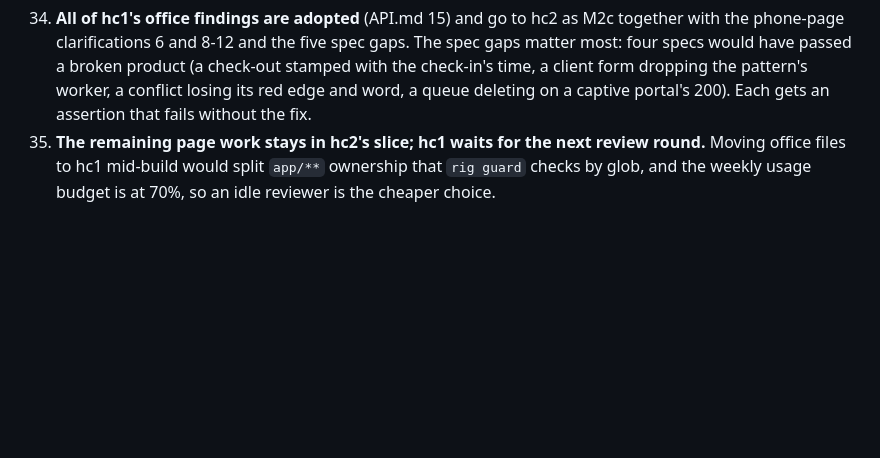
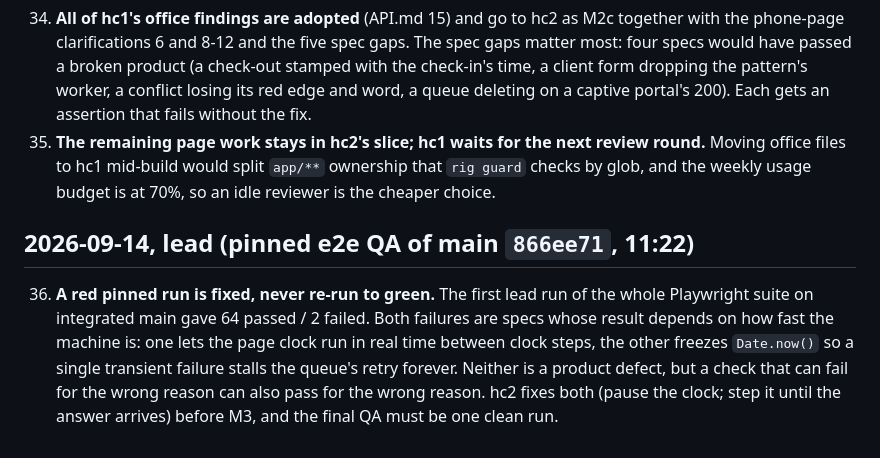
Before and after one commit to alexjpower74-create/home-care-visits, a Markdown page: DECISIONS.md, the part around the change. Drawn GitHub-style; blank space fills up the shorter version.

```diff
--- a/DECISIONS.md
+++ b/DECISIONS.md
@@ -117,3 +117,11 @@ Calls made without Alexander, newest at the bottom. Each says what and why.
 35. **The remaining page work stays in hc2's slice; hc1 waits for the next review round.** Moving office files to hc1 mid-build
     would split `app/**` ownership that `rig guard` checks by glob, and the weekly usage budget is at 70%, so an idle reviewer is
     the cheaper choice.
+
+## 2026-09-14, lead (pinned e2e QA of main `866ee71`, 11:22)
+
+36. **A red pinned run is fixed, never re-run to green.** The first lead run of the whole Playwright suite on integrated main
+    gave 64 passed / 2 failed. Both failures are specs whose result depends on how fast the machine is: one lets the page clock
+    run in real time between clock steps, the other freezes `Date.now()` so a single transient failure stalls the queue's retry
+    forever. Neither is a product defect, but a check that can fail for the wrong reason can also pass for the wrong reason.
+    hc2 fixes both (pause the clock; step it until the answer arrives) before M3, and the final QA must be one clean run.
```
Also changed, not shown: docs/build-report.md (added, +44 -0 lines).
